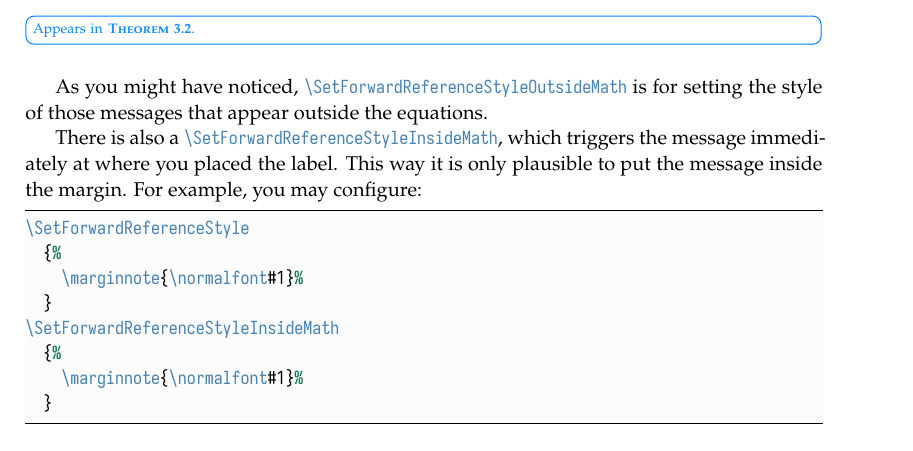
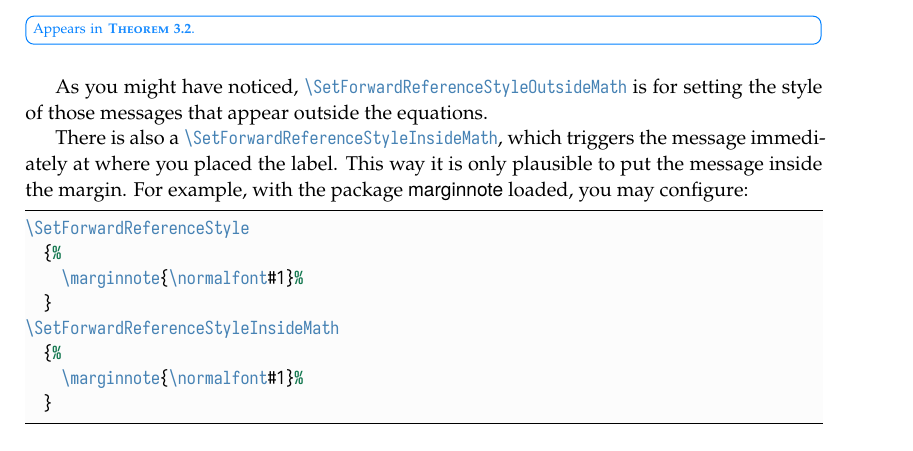
Before and after one commit to Jinwen-XU/cleveref-forward, a LaTeX document (demo/cleveref-forward-demo.tex): part of page 3 of 5, cut so that both start at the same text. The pictures show the PDF file demo/cleveref-forward-demo.pdf that the author committed with the source.

Commit message:
Update the demo document

```diff
--- a/demo/cleveref-forward-demo.tex
+++ b/demo/cleveref-forward-demo.tex
@@ -265,7 +265,7 @@ We use the same example:
 \bigskip
 As you might have noticed, \lstinline|\SetForwardReferenceStyleOutsideMath| is for setting the style of those messages that appear outside the equations.
 
-There is also a \lstinline|\SetForwardReferenceStyleInsideMath|, which triggers the message immediately at where you placed the label. This way it is only plausible to put the message inside the margin. For example, you may configure:
+There is also a \lstinline|\SetForwardReferenceStyleInsideMath|, which triggers the message immediately at where you placed the label. This way it is only plausible to put the message inside the margin. For example, with the package \textsf{marginnote} loaded, you may configure:
 
 \begin{code}
 \SetForwardReferenceStyle
```
Also changed, not shown: demo/cleveref-forward-demo.pdf, demo/cleveref-forward-demo.tex (4 more changed lines).
